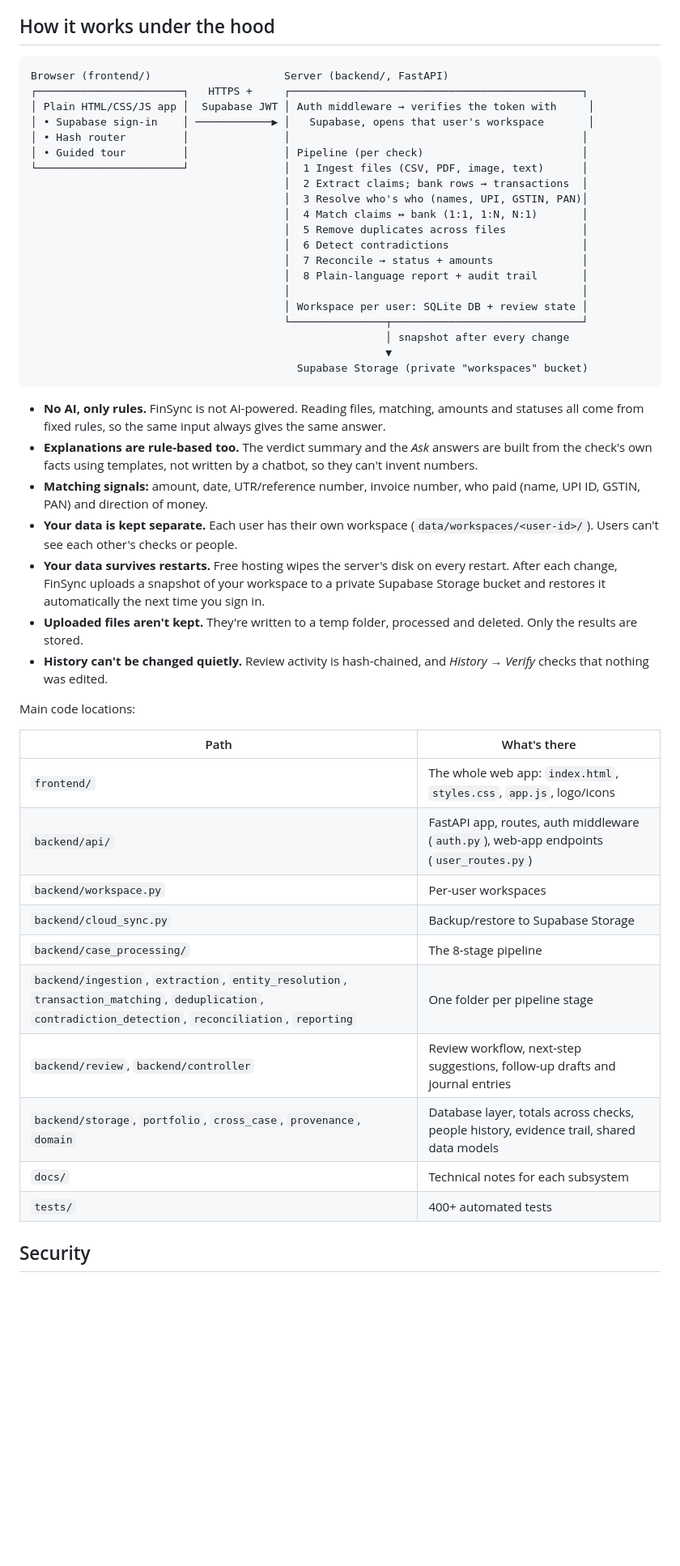
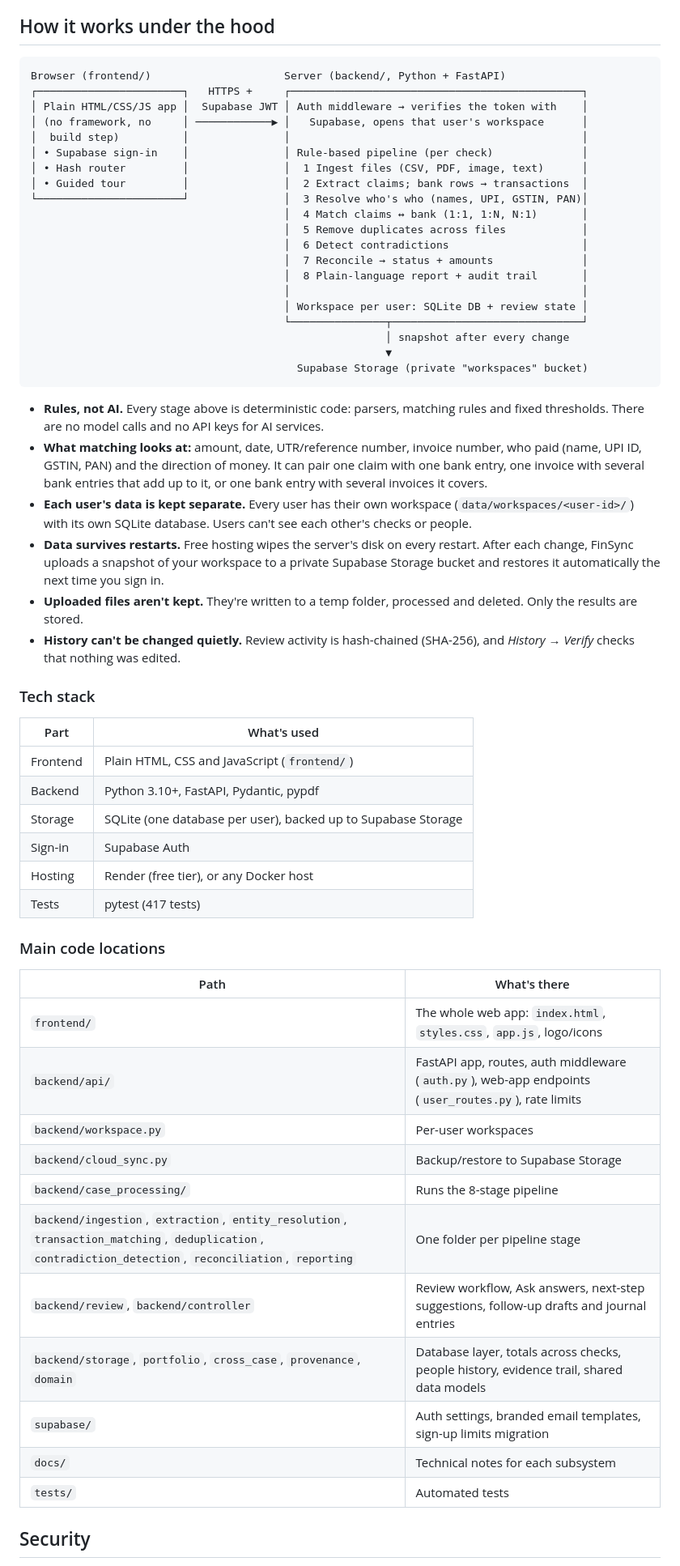
Before and after one commit to Itsmedexexplorer/Finsync, a Markdown page: README.md, the part around one of its changes. Shown at 81% size. Rendered like a GitHub page; blank space fills up the shorter version.

````diff
--- a/README.md
+++ b/README.md
@@ -62,15 +81,15 @@ The app is responsive: it has a bottom tab bar on phones and a sidebar on larger
 ## How it works under the hood
 
 ```
-Browser (frontend/)                     Server (backend/, FastAPI)
+Browser (frontend/)                     Server (backend/, Python + FastAPI)
 ┌───────────────────────┐   HTTPS +     ┌──────────────────────────────────────────────┐
-│ Plain HTML/CSS/JS app │  Supabase JWT │ Auth middleware → verifies the token with     │
-│ • Supabase sign-in    │ ────────────▶ │   Supabase, opens that user's workspace       │
-│ • Hash router         │               │                                              │
-│ • Guided tour         │               │ Pipeline (per check)                         │
-└───────────────────────┘               │  1 Ingest files (CSV, PDF, image, text)      │
-                                        │  2 Extract claims; bank rows → transactions  │
-                                        │  3 Resolve who's who (names, UPI, GSTIN, PAN)│
+│ Plain HTML/CSS/JS app │  Supabase JWT │ Auth middleware → verifies the token with    │
+│ (no framework, no     │ ────────────▶ │   Supabase, opens that user's workspace      │
+│  build step)          │               │                                              │
+│ • Supabase sign-in    │               │ Rule-based pipeline (per check)              │
+│ • Hash router         │               │  1 Ingest files (CSV, PDF, image, text)      │
+│ • Guided tour         │               │  2 Extract claims; bank rows → transactions  │
+└───────────────────────┘               │  3 Resolve who's who (names, UPI, GSTIN, PAN)│
                                         │  4 Match claims ↔ bank (1:1, 1:N, N:1)       │
                                         │  5 Remove duplicates across files            │
                                         │  6 Detect contradictions                     │
@@ -84,28 +103,39 @@ Browser (frontend/)                     Server (backend/, FastAPI)
                                           Supabase Storage (private "workspaces" bucket)
 ```
 
-- **No AI, only rules.** FinSync is not AI-powered. Reading files, matching, amounts and statuses all come from fixed rules, so the same input always gives the same answer.
-- **Explanations are rule-based too.** The verdict summary and the *Ask* answers are built from the check's own facts using templates, not written by a chatbot, so they can't invent numbers.
-- **Matching signals:** amount, date, UTR/reference number, invoice number, who paid (name, UPI ID, GSTIN, PAN) and direction of money.
-- **Your data is kept separate.** Each user has their own workspace (`data/workspaces/<user-id>/`). Users can't see each other's checks or people.
-- **Your data survives restarts.** Free hosting wipes the server's disk on every restart. After each change, FinSync uploads a snapshot of your workspace to a private Supabase Storage bucket and restores it automatically the next time you sign in.
+- **Rules, not AI.** Every stage above is deterministic code: parsers, matching rules and fixed thresholds. There are no model calls and no API keys for AI services.
+- **What matching looks at:** amount, date, UTR/reference number, invoice number, who paid (name, UPI ID, GSTIN, PAN) and the direction of money. It can pair one claim with one bank entry, one invoice with several bank entries that add up to it, or one bank entry with several invoices it covers.
+- **Each user's data is kept separate.** Every user has their own workspace (`data/workspaces/<user-id>/`) with its own SQLite database. Users can't see each other's checks or people.
+- **Data survives restarts.** Free hosting wipes the server's disk on every restart. After each change, FinSync uploads a snapshot of your workspace to a private Supabase Storage bucket and restores it automatically the next time you sign in.
 - **Uploaded files aren't kept.** They're written to a temp folder, processed and deleted. Only the results are stored.
-- **History can't be changed quietly.** Review activity is hash-chained, and *History → Verify* checks that nothing was edited.
+- **History can't be changed quietly.** Review activity is hash-chained (SHA-256), and *History → Verify* checks that nothing was edited.
 
-Main code locations:
+### Tech stack
+
+| Part | What's used |
+|---|---|
+| Frontend | Plain HTML, CSS and JavaScript (`frontend/`) |
+| Backend | Python 3.10+, FastAPI, Pydantic, pypdf |
+| Storage | SQLite (one database per user), backed up to Supabase Storage |
+| Sign-in | Supabase Auth |
+| Hosting | Render (free tier), or any Docker host |
+| Tests | pytest (417 tests) |
+
+### Main code locations
 
 | Path | What's there |
 |---|---|
 | `frontend/` | The whole web app: `index.html`, `styles.css`, `app.js`, logo/icons |
-| `backend/api/` | FastAPI app, routes, auth middleware (`auth.py`), web-app endpoints (`user_routes.py`) |
+| `backend/api/` | FastAPI app, routes, auth middleware (`auth.py`), web-app endpoints (`user_routes.py`), rate limits |
 | `backend/workspace.py` | Per-user workspaces |
 | `backend/cloud_sync.py` | Backup/restore to Supabase Storage |
-| `backend/case_processing/` | The 8-stage pipeline |
+| `backend/case_processing/` | Runs the 8-stage pipeline |
 | `backend/ingestion`, `extraction`, `entity_resolution`, `transaction_matching`, `deduplication`, `contradiction_detection`, `reconciliation`, `reporting` | One folder per pipeline stage |
-| `backend/review`, `backend/controller` | Review workflow, next-step suggestions, follow-up drafts and journal entries |
+| `backend/review`, `backend/controller` | Review workflow, Ask answers, next-step suggestions, follow-up drafts and journal entries |
 | `backend/storage`, `portfolio`, `cross_case`, `provenance`, `domain` | Database layer, totals across checks, people history, evidence trail, shared data models |
+| `supabase/` | Auth settings, branded email templates, sign-up limits migration |
 | `docs/` | Technical notes for each subsystem |
-| `tests/` | 400+ automated tests |
+| `tests/` | Automated tests |
 
 ## Security
 
````
Also changed, not shown: other parts of README.md (+41 -22 lines).
